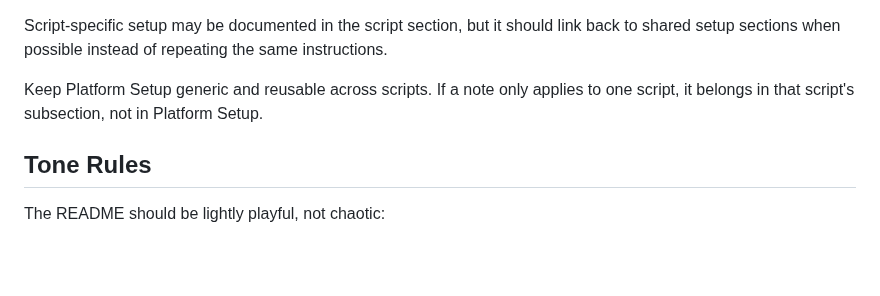
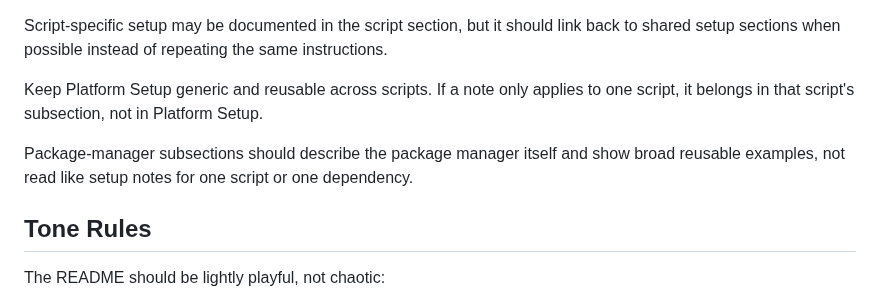
Before and after one commit to majal/maj-scripts, a Markdown page: AGENTS.md, the part around the change. Rendered like a GitHub page; blank space fills up the shorter version.

```diff
--- a/AGENTS.md
+++ b/AGENTS.md
@@ -68,6 +68,8 @@ Script-specific setup may be documented in the script section, but it should lin
 
 Keep Platform Setup generic and reusable across scripts. If a note only applies to one script, it belongs in that script's subsection, not in Platform Setup.
 
+Package-manager subsections should describe the package manager itself and show broad reusable examples, not read like setup notes for one script or one dependency.
+
 ## Tone Rules
 
 The README should be lightly playful, not chaotic:
```
Also changed, not shown: README.md (+31 -12 lines).
